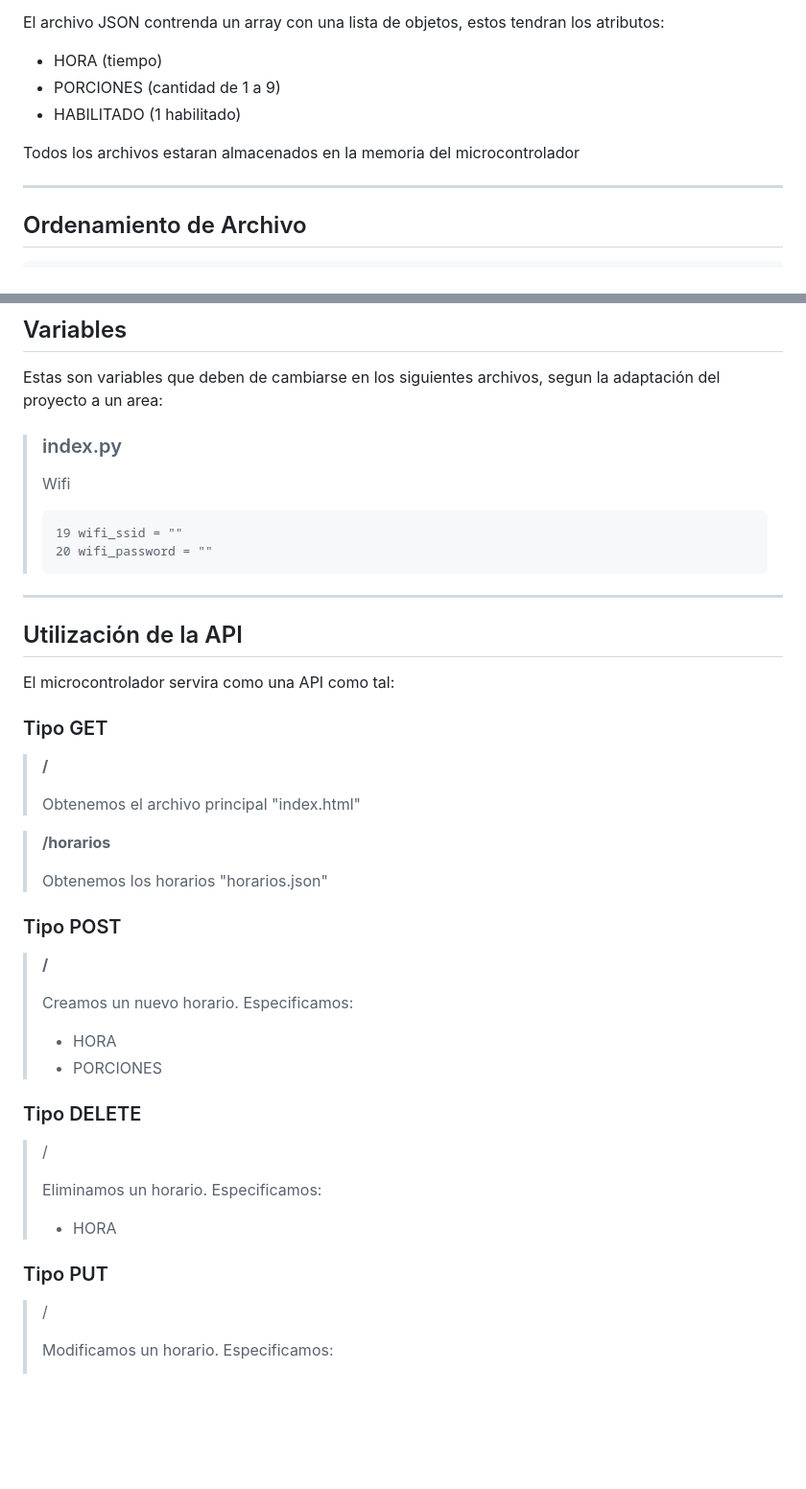
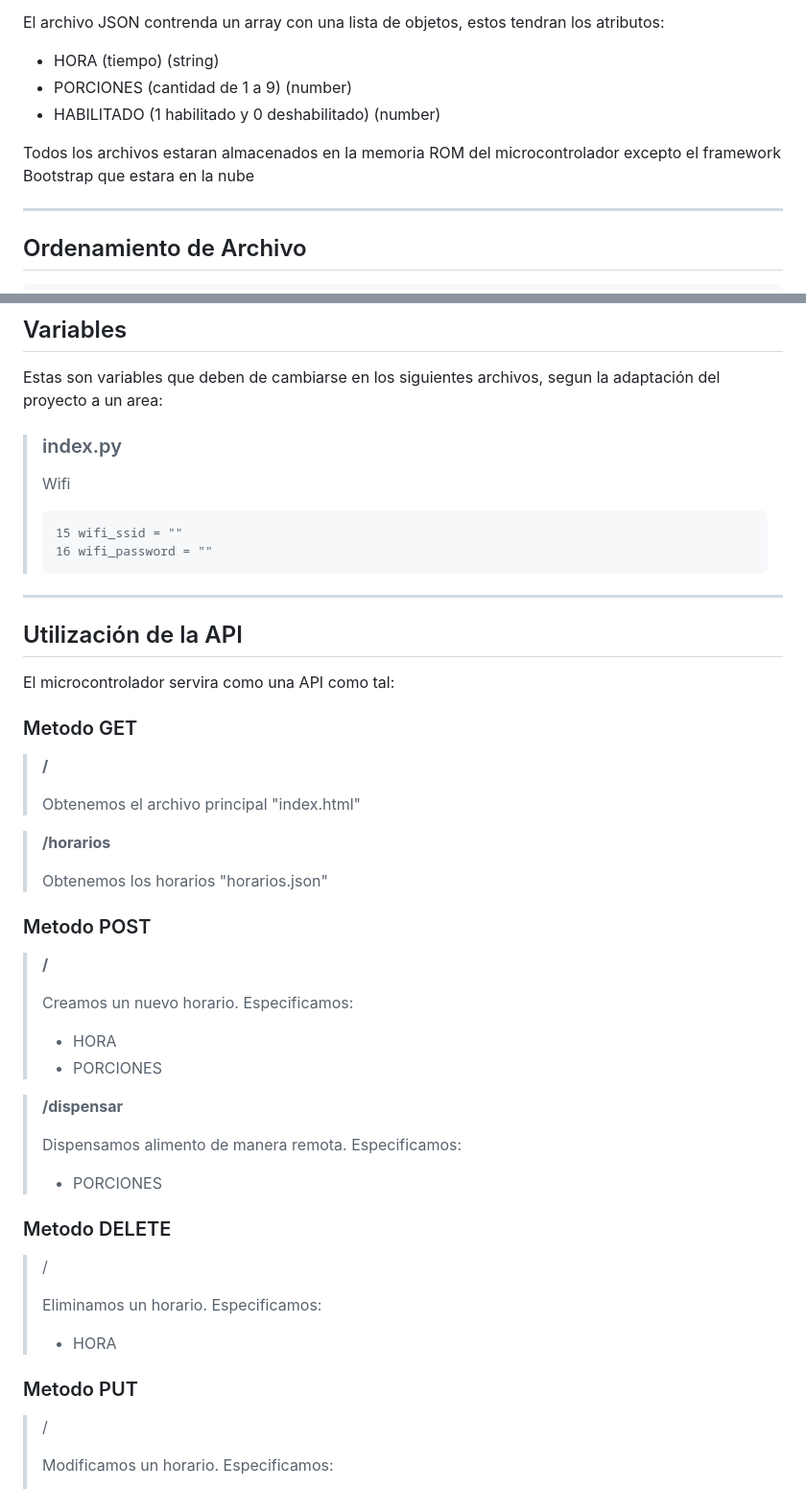
Before and after one commit to Tiago-Pujia/dispensar-comida, a Markdown page: README.md, 2 parts joined by grey strips. Shown: that part at 96% size. Drawn GitHub-style; blank space fills up the shorter version.

```diff
--- a/README.md
+++ b/README.md
@@ -42,11 +43,11 @@ El proyecto trata sobre un alimentador de mascotas automatico y manual, donde di
 El microcontrolador creara una Web-Server HTTP donde el cliente hara todas las peticiones, este puede entregar el panel de control donde definimeros todas las acciones como crear, modificar o eliminar los horarios. Estos se guardaran en un archivo en formato JSON llamado "horarios.json", el microcontrolador se encargara de modificar este archivo.
 
 El archivo JSON contrenda un array con una lista de objetos, estos tendran los atributos:
-  - HORA (tiempo)
-  - PORCIONES (cantidad de 1 a 9)
-  - HABILITADO (1 habilitado)
+  - HORA (tiempo) (string)
+  - PORCIONES (cantidad de 1 a 9) (number)
+  - HABILITADO (1 habilitado y 0 deshabilitado) (number)
 
-Todos los archivos estaran almacenados en la memoria del microcontrolador
+Todos los archivos estaran almacenados en la memoria ROM del microcontrolador excepto el framework Bootstrap que estara en la nube
 
 ---
 ## Ordenamiento de Archivo
@@ -62,15 +63,15 @@ Estas son variables que deben de cambiarse en los siguientes archivos, segun la
 >
 > Wifi
 > ~~~
-> 19 wifi_ssid = ""
-> 20 wifi_password = ""
+> 15 wifi_ssid = ""
+> 16 wifi_password = ""
 > ~~~
 
 ---
 ## Utilización de la API
 El microcontrolador servira como una API como tal:
 
-### Tipo GET
+### Metodo GET
 > **/**
 >
 > Obtenemos el archivo principal "index.html"
@@ -79,20 +80,25 @@ El microcontrolador servira como una API como tal:
 >
 > Obtenemos los horarios "horarios.json"
 
-### Tipo POST
+### Metodo POST
 > **/**
 >
 > Creamos un nuevo horario. Especificamos:
 > - HORA
 > - PORCIONES
 
-### Tipo DELETE
+> **/dispensar**
+>
+> Dispensamos alimento de manera remota. Especificamos:
+> - PORCIONES
+
+### Metodo DELETE
 > /
 >
 > Eliminamos un horario. Especificamos:
 > - HORA
 
-### Tipo PUT
+### Metodo PUT
 > /
 >
 > Modificamos un horario. Especificamos:
```
Also changed, not shown: other parts of README.md (+8 -7 lines), imgs/muestra.jpg (added), 2 other files.
